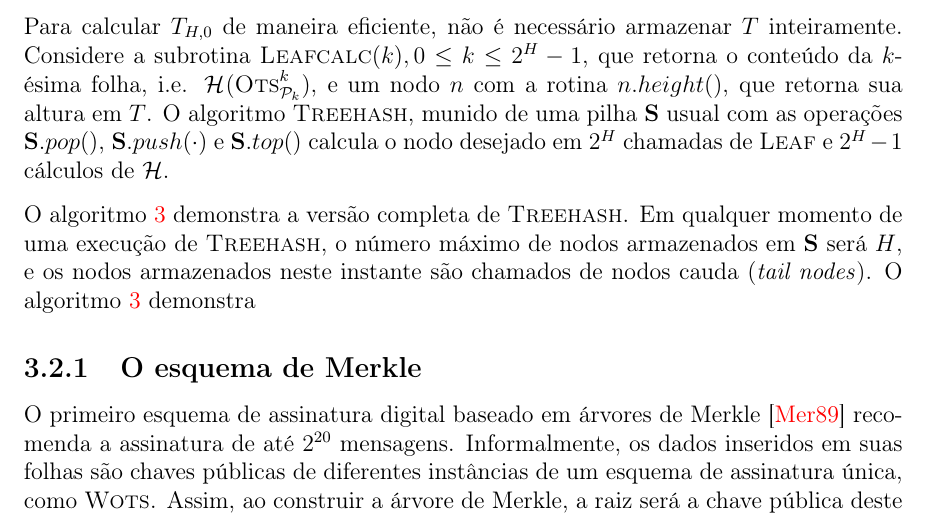
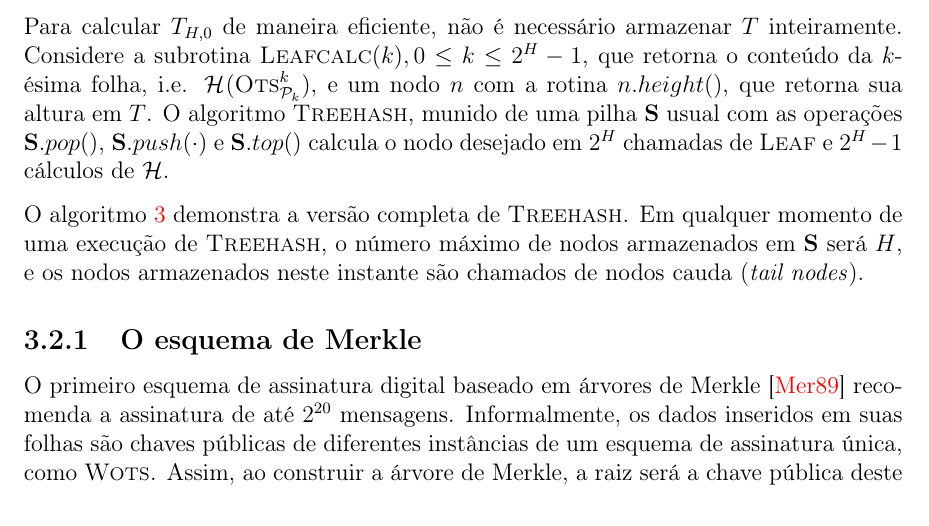
Before and after one commit to zambonin/bsc, a LaTeX document (bsc.tex): part of page 22 of 33, cut so that both start at the same text. Compiled offline with pdfLaTeX.

Commit message:
sharelatex: update bsc.tex to r22658

```diff
--- a/bsc.tex
+++ b/bsc.tex
@@ -1260,7 +1260,7 @@ calcula o nodo desejado em $2^H$ chamadas de \textsc{Leaf} e $2^{H} - 1$ cálcul
 O algoritmo~\ref{alg:3} demonstra a versão completa de \textsc{Treehash}.
 Em qualquer momento de uma execução de \textsc{Treehash}, o número máximo de
 nodos armazenados em \textbf{S} será $H$, e os nodos armazenados neste instante
-são chamados de nodos cauda (\emph{tail nodes}). O algoritmo~\ref{alg:3} demonstra
+são chamados de nodos cauda (\emph{tail nodes}).
 
 \begin{algorithm}[ht]
   \KwData{$H$, a altura da árvore $T$}
```
